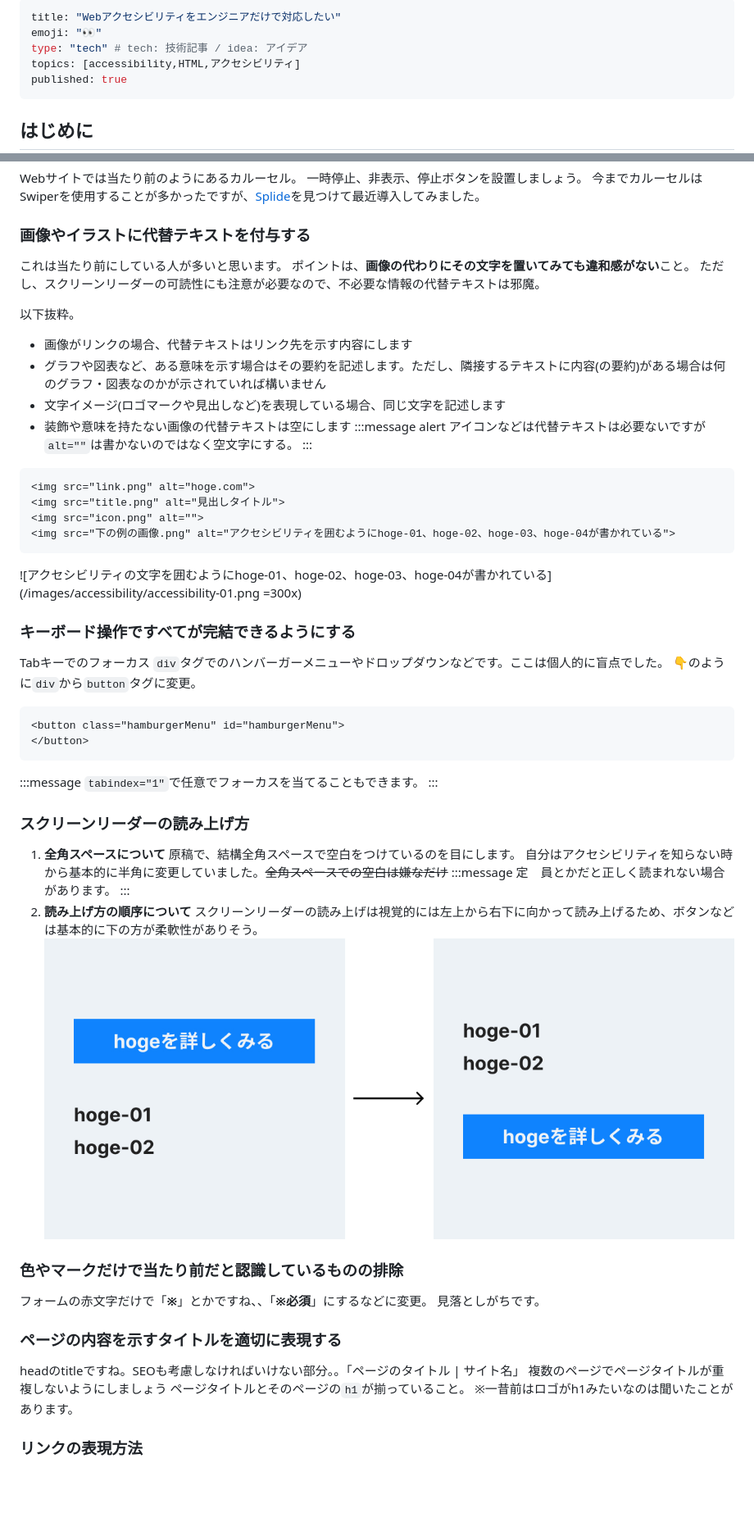
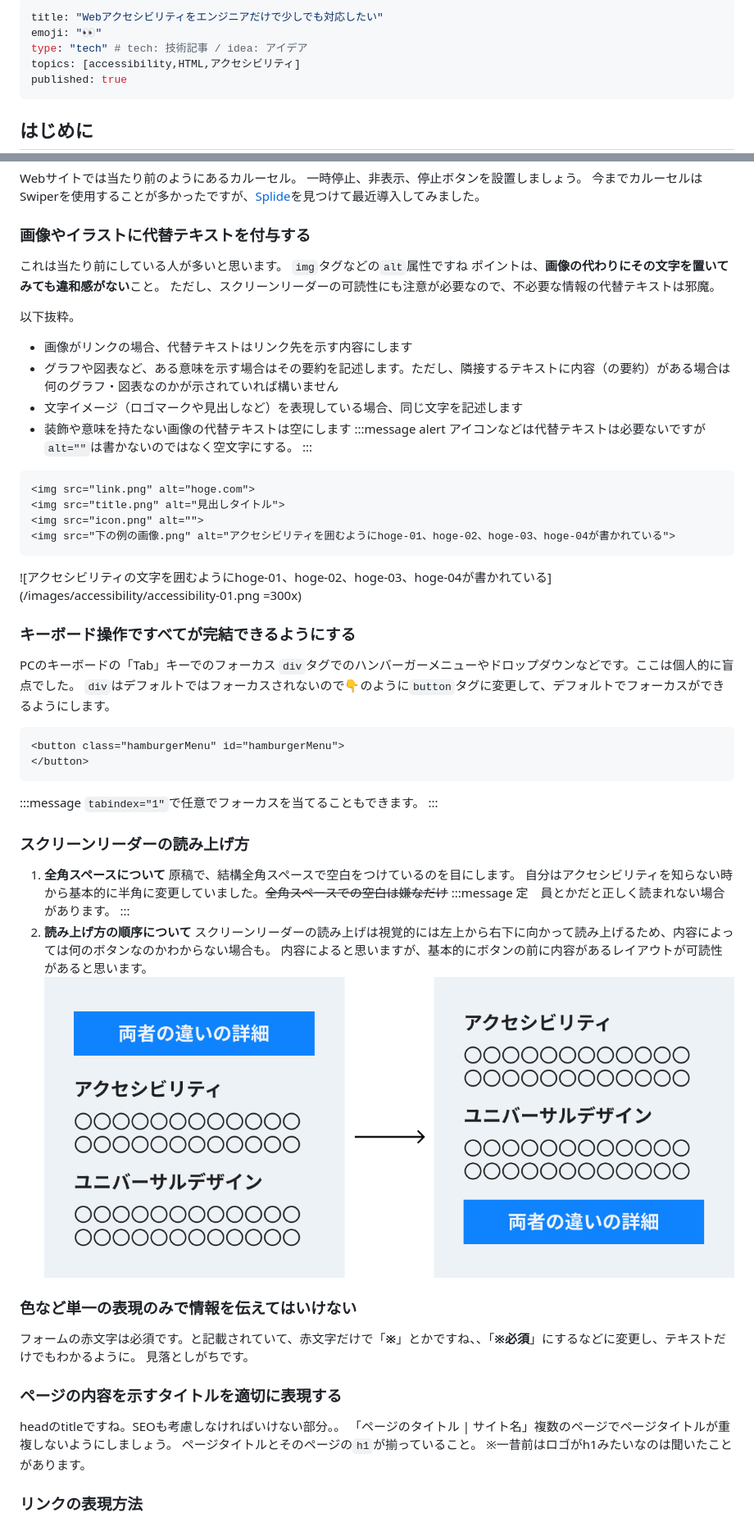
Before and after one commit to yuyuyusan/zenn-yu, a Markdown page: articles/web-accessibility.md, 2 parts joined by grey strips. Shown: that part at 82% size. Drawn GitHub-style; pictures changed too: images/accessibility/accessibility-02.png; blank space fills up the shorter version.

Commit message:
[New] accessibility

````diff
--- a/articles/web-accessibility.md
+++ b/articles/web-accessibility.md
@@ -1,5 +1,5 @@
 ---
-title: "Webアクセシビリティをエンジニアだけで対応したい"
+title: "Webアクセシビリティをエンジニアだけで少しでも対応したい"
 emoji: "👀"
 type: "tech" # tech: 技術記事 / idea: アイデア
 topics: [accessibility,HTML,アクセシビリティ]
@@ -49,13 +49,14 @@ Webサイトでは当たり前のようにあるカルーセル。
 
 ### 画像やイラストに代替テキストを付与する
 これは当たり前にしている人が多いと思います。
+`img`タグなどの`alt`属性ですね
 ポイントは、**画像の代わりにその文字を置いてみても違和感がない**こと。
 ただし、スクリーンリーダーの可読性にも注意が必要なので、不必要な情報の代替テキストは邪魔。
 
 以下抜粋。
 * 画像がリンクの場合、代替テキストはリンク先を示す内容にします
-* グラフや図表など、ある意味を示す場合はその要約を記述します。ただし、隣接するテキストに内容(の要約)がある場合は何のグラフ・図表なのかが示されていれば構いません
-* 文字イメージ(ロゴマークや見出しなど)を表現している場合、同じ文字を記述します
+* グラフや図表など、ある意味を示す場合はその要約を記述します。ただし、隣接するテキストに内容（の要約）がある場合は何のグラフ・図表なのかが示されていれば構いません
+* 文字イメージ（ロゴマークや見出しなど）を表現している場合、同じ文字を記述します
 * 装飾や意味を持たない画像の代替テキストは空にします
 :::message alert
 アイコンなどは代替テキストは必要ないですが`alt=""`は書かないのではなく空文字にする。
@@ -72,9 +73,9 @@ Webサイトでは当たり前のようにあるカルーセル。
 
 
 ### キーボード操作ですべてが完結できるようにする
-Tabキーでのフォーカス
+PCのキーボードの「Tab」キーでのフォーカス
 `div`タグでのハンバーガーメニューやドロップダウンなどです。ここは個人的に盲点でした。
-👇のように`div`から`button`タグに変更。
+`div`はデフォルトではフォーカスされないので👇のように`button`タグに変更して、デフォルトでフォーカスができるようにします。
 ```html:
 <button class="hamburgerMenu" id="hamburgerMenu">
 </button>
@@ -92,16 +93,17 @@ Tabキーでのフォーカス
 定　員とかだと正しく読まれない場合があります。
 :::
 2. **読み上げ方の順序について**
-スクリーンリーダーの読み上げは視覚的には左上から右下に向かって読み上げるため、ボタンなどは基本的に下の方が柔軟性がありそう。
-![hogeを詳しく見るボタンの下にリストhoge-01,hoge-02が書かれている](/images/accessibility/accessibility-02.jpg)
+スクリーンリーダーの読み上げは視覚的には左上から右下に向かって読み上げるため、内容によっては何のボタンなのかわからない場合も。
+内容によると思いますが、基本的にボタンの前に内容があるレイアウトが可読性があると思います。
+![両者の違いの詳細ボタンの下にリストアクセシビリティ、ユニバーサルデザインが書かれている](/images/accessibility/accessibility-02.png)
 
-### 色やマークだけで当たり前だと認識しているものの排除
-フォームの赤文字だけで「**※**」とかですね、、「**※必須**」にするなどに変更。
+### 色など単一の表現のみで情報を伝えてはいけない
+フォームの赤文字は必須です。と記載されていて、赤文字だけで「**※**」とかですね、、「**※必須**」にするなどに変更し、テキストだけでもわかるように。
 見落としがちです。
 
 ### ページの内容を示すタイトルを適切に表現する
-headのtitleですね。SEOも考慮しなければいけない部分。。「ページのタイトル | サイト名」
-複数のページでページタイトルが重複しないようにしましょう
+headのtitleですね。SEOも考慮しなければいけない部分。。
+「ページのタイトル | サイト名」複数のページでページタイトルが重複しないようにしましょう。
 ページタイトルとそのページの`h1`が揃っていること。
 ※一昔前はロゴがh1みたいなのは聞いたことがあります。
 
````
